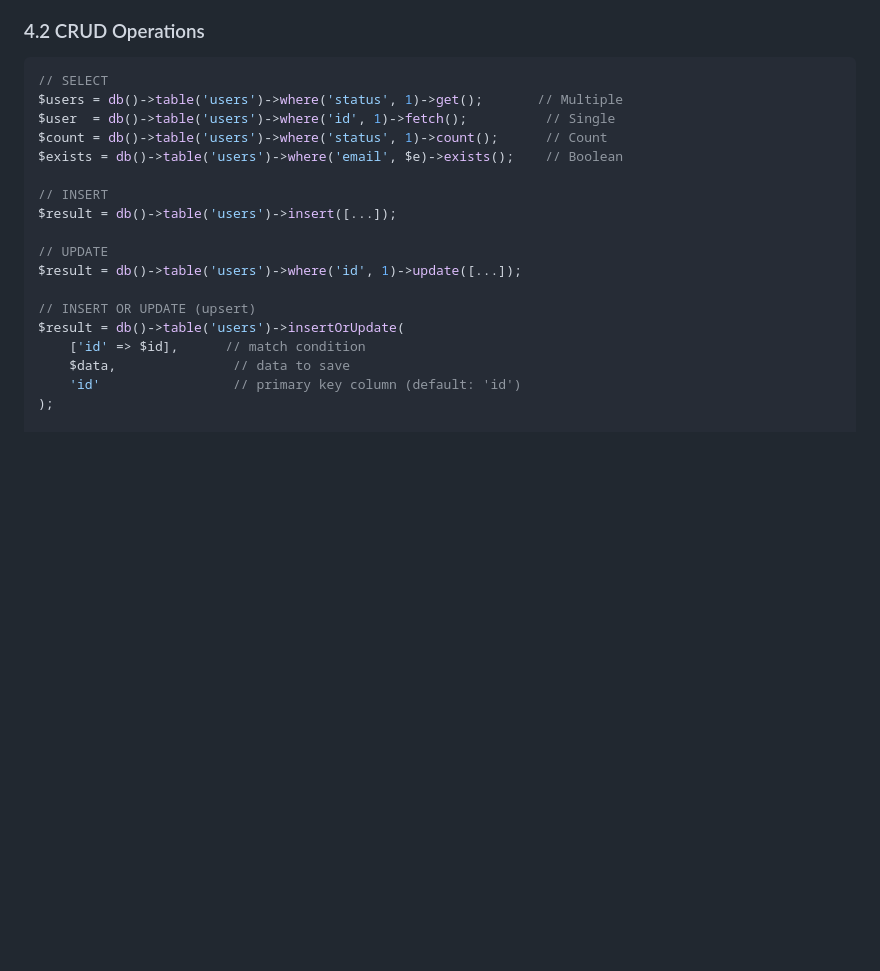
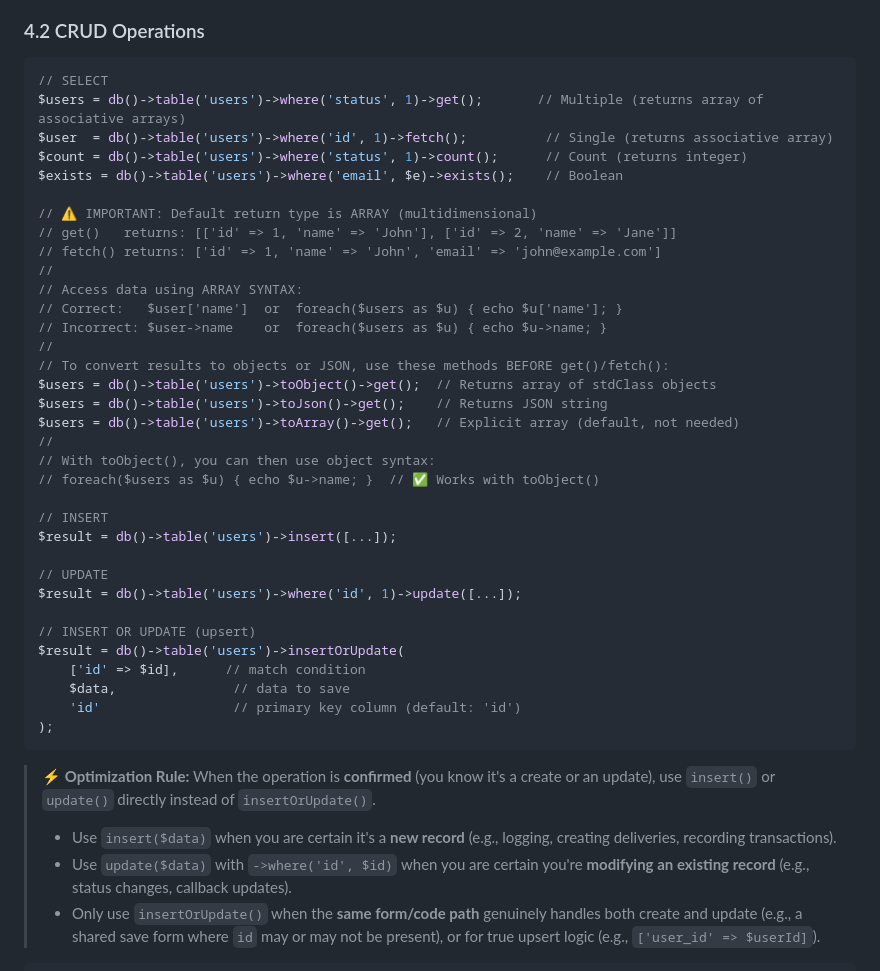
Before and after one commit to faizzul95/SimplePHP, a Markdown page: docs/FRAMEWORK_KNOWLEDGE.md, the part around the change. Rendered like a GitHub page; blank space fills up the shorter version.

````diff
--- a/docs/FRAMEWORK_KNOWLEDGE.md
+++ b/docs/FRAMEWORK_KNOWLEDGE.md
@@ -191,10 +191,26 @@ $db = db('slave');    // Named connection
 
 ```php
 // SELECT
-$users = db()->table('users')->where('status', 1)->get();       // Multiple
-$user  = db()->table('users')->where('id', 1)->fetch();          // Single
-$count = db()->table('users')->where('status', 1)->count();      // Count
+$users = db()->table('users')->where('status', 1)->get();       // Multiple (returns array of associative arrays)
+$user  = db()->table('users')->where('id', 1)->fetch();          // Single (returns associative array)
+$count = db()->table('users')->where('status', 1)->count();      // Count (returns integer)
 $exists = db()->table('users')->where('email', $e)->exists();    // Boolean
+
+// ⚠️ IMPORTANT: Default return type is ARRAY (multidimensional)
+// get()   returns: [['id' => 1, 'name' => 'John'], ['id' => 2, 'name' => 'Jane']]
+// fetch() returns: ['id' => 1, 'name' => 'John', 'email' => 'john@example.com']
+//
+// Access data using ARRAY SYNTAX:
+// Correct:   $user['name']  or  foreach($users as $u) { echo $u['name']; }
+// Incorrect: $user->name    or  foreach($users as $u) { echo $u->name; }
+//
+// To convert results to objects or JSON, use these methods BEFORE get()/fetch():
+$users = db()->table('users')->toObject()->get();  // Returns array of stdClass objects
+$users = db()->table('users')->toJson()->get();    // Returns JSON string
+$users = db()->table('users')->toArray()->get();   // Explicit array (default, not needed)
+//
+// With toObject(), you can then use object syntax:
+// foreach($users as $u) { echo $u->name; }  // ✅ Works with toObject()
 
 // INSERT
 $result = db()->table('users')->insert([...]);
@@ -208,7 +224,14 @@ $result = db()->table('users')->insertOrUpdate(
     $data,               // data to save
     'id'                 // primary key column (default: 'id')
 );
-
+```
+
+> **⚡ Optimization Rule:**  When the operation is **confirmed** (you know it's a create or an update), use `insert()` or `update()` directly instead of `insertOrUpdate()`.
+> - Use `insert($data)` when you are certain it's a **new record** (e.g., logging, creating deliveries, recording transactions).
+> - Use `update($data)` with `->where('id', $id)` when you are certain you're **modifying an existing record** (e.g., status changes, callback updates).
+> - Only use `insertOrUpdate()` when the **same form/code path** genuinely handles both create and update (e.g., a shared save form where `id` may or may not be present), or for true upsert logic (e.g., `['user_id' => $userId]`).
+
+```php
 // SOFT DELETE
 $result = db()->table('users')->where('id', $id)->softDelete(
     'deleted_at',        // column name (default: 'deleted_at')
````
